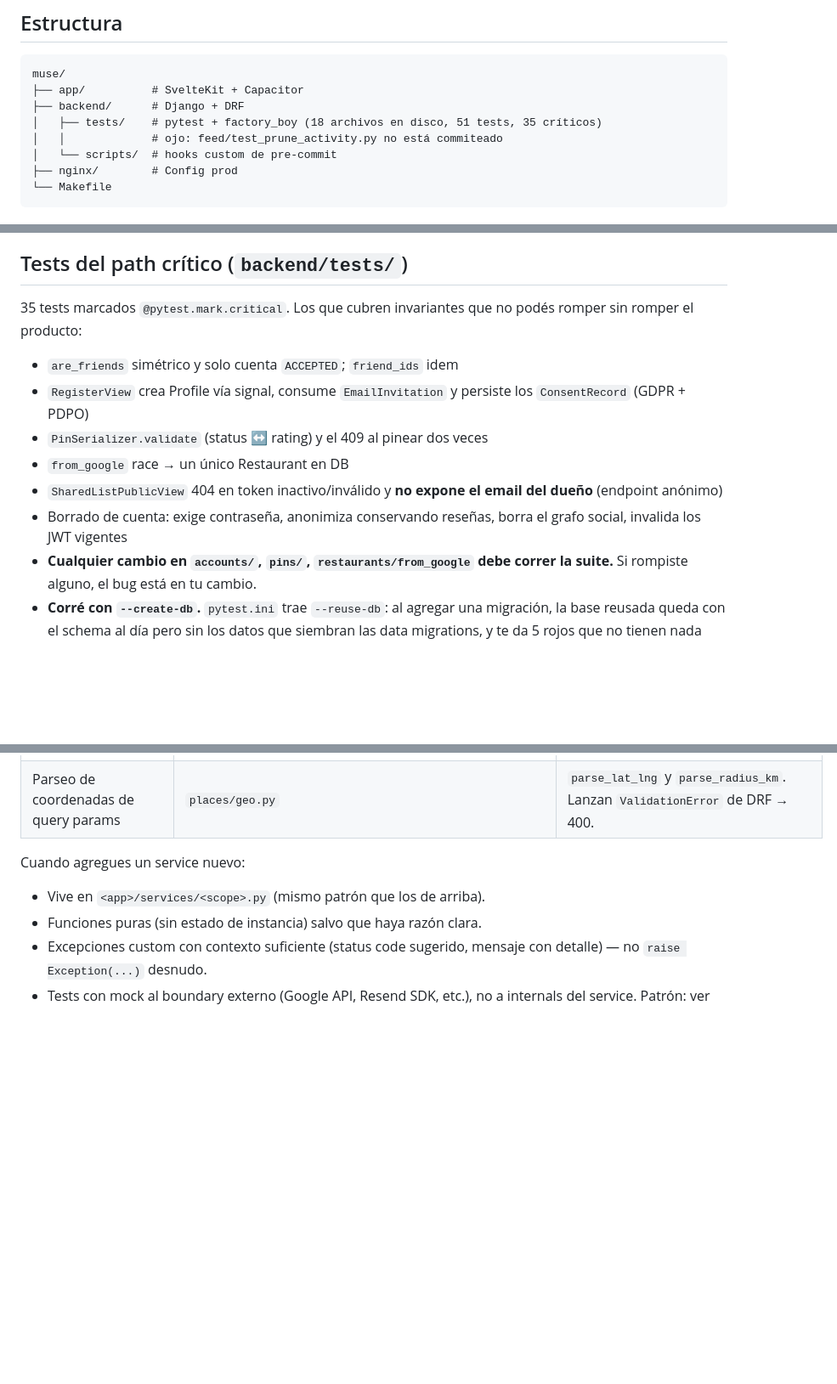
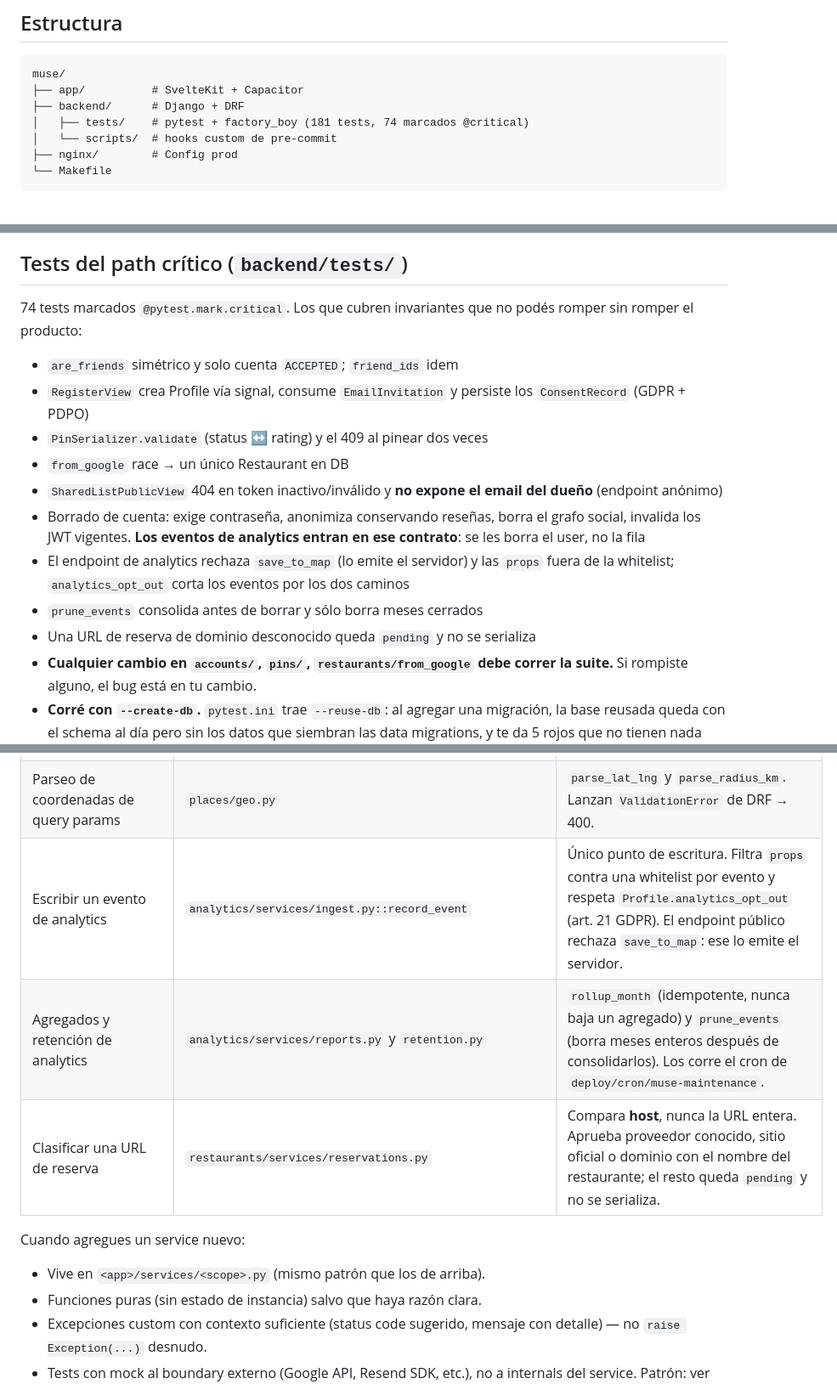
Before and after one commit to gutibs/muse, a Markdown page: CLAUDE.md, 3 parts joined by grey strips. Shown at 85% size. GitHub-like rendering; blank space fills up the shorter version.

Commit message:
docs: registrar los servicios de analytics y reservas en el mapa del repo

```diff
--- a/CLAUDE.md
+++ b/CLAUDE.md
@@ -17,8 +17,7 @@ compartir por link público.
 muse/
 ├── app/          # SvelteKit + Capacitor
 ├── backend/      # Django + DRF
-│   ├── tests/    # pytest + factory_boy (18 archivos en disco, 51 tests, 35 críticos)
-│   │             # ojo: feed/test_prune_activity.py no está commiteado
+│   ├── tests/    # pytest + factory_boy (181 tests, 74 marcados @critical)
 │   └── scripts/  # hooks custom de pre-commit
 ├── nginx/        # Config prod
 └── Makefile
@@ -81,7 +80,7 @@ a `main` es porque alguien hizo `--no-verify` (no lo hagas).
   los uses para "probar el hook"; tomá un valor random que matchee el regex.
 
 ## Tests del path crítico (`backend/tests/`)
-35 tests marcados `@pytest.mark.critical`. Los que cubren invariantes que no
+74 tests marcados `@pytest.mark.critical`. Los que cubren invariantes que no
 podés romper sin romper el producto:
   - `are_friends` simétrico y solo cuenta `ACCEPTED`; `friend_ids` idem
   - `RegisterView` crea Profile vía signal, consume `EmailInvitation` y
@@ -91,7 +90,14 @@ podés romper sin romper el producto:
   - `SharedListPublicView` 404 en token inactivo/inválido y **no expone el
     email del dueño** (endpoint anónimo)
   - Borrado de cuenta: exige contraseña, anonimiza conservando reseñas,
-    borra el grafo social, invalida los JWT vigentes
+    borra el grafo social, invalida los JWT vigentes. **Los eventos de
+    analytics entran en ese contrato**: se les borra el user, no la fila
+  - El endpoint de analytics rechaza `save_to_map` (lo emite el servidor) y
+    las `props` fuera de la whitelist; `analytics_opt_out` corta los eventos
+    por los dos caminos
+  - `prune_events` consolida antes de borrar y sólo borra meses cerrados
+  - Una URL de reserva de dominio desconocido queda `pending` y no se
+    serializa
 - **Cualquier cambio en `accounts/`, `pins/`, `restaurants/from_google` debe correr la suite.**
   Si rompiste alguno, el bug está en tu cambio.
 - **Corré con `--create-db`.** `pytest.ini` trae `--reuse-db`: al agregar una
@@ -280,6 +286,9 @@ una segunda implementación al lado.
 | Amistades (simétrico, sólo ACCEPTED) | `accounts/services/friendships.py` | `are_friends(a, b)` y `friend_ids(user)`. No cuentan PENDING ni DECLINED. Reusalos en cualquier filtro nuevo de "datos de amigos" — el set de ids estuvo duplicado en dos módulos por no existir el helper. |
 | Borrado de cuenta (GDPR art. 17) | `accounts/services/account_deletion.py::anonymise_user` | Anonimiza, no borra: las reseñas sobreviven sin identidad (D-009). Atómico. |
 | Parseo de coordenadas de query params | `places/geo.py` | `parse_lat_lng` y `parse_radius_km`. Lanzan `ValidationError` de DRF → 400. |
+| Escribir un evento de analytics | `analytics/services/ingest.py::record_event` | Único punto de escritura. Filtra `props` contra una whitelist por evento y respeta `Profile.analytics_opt_out` (art. 21 GDPR). El endpoint público rechaza `save_to_map`: ese lo emite el servidor. |
+| Agregados y retención de analytics | `analytics/services/reports.py` y `retention.py` | `rollup_month` (idempotente, nunca baja un agregado) y `prune_events` (borra meses enteros después de consolidarlos). Los corre el cron de `deploy/cron/muse-maintenance`. |
+| Clasificar una URL de reserva | `restaurants/services/reservations.py` | Compara **host**, nunca la URL entera. Aprueba proveedor conocido, sitio oficial o dominio con el nombre del restaurante; el resto queda `pending` y no se serializa. |
 
 Cuando agregues un service nuevo:
 - Vive en `<app>/services/<scope>.py` (mismo patrón que los de arriba).
```
